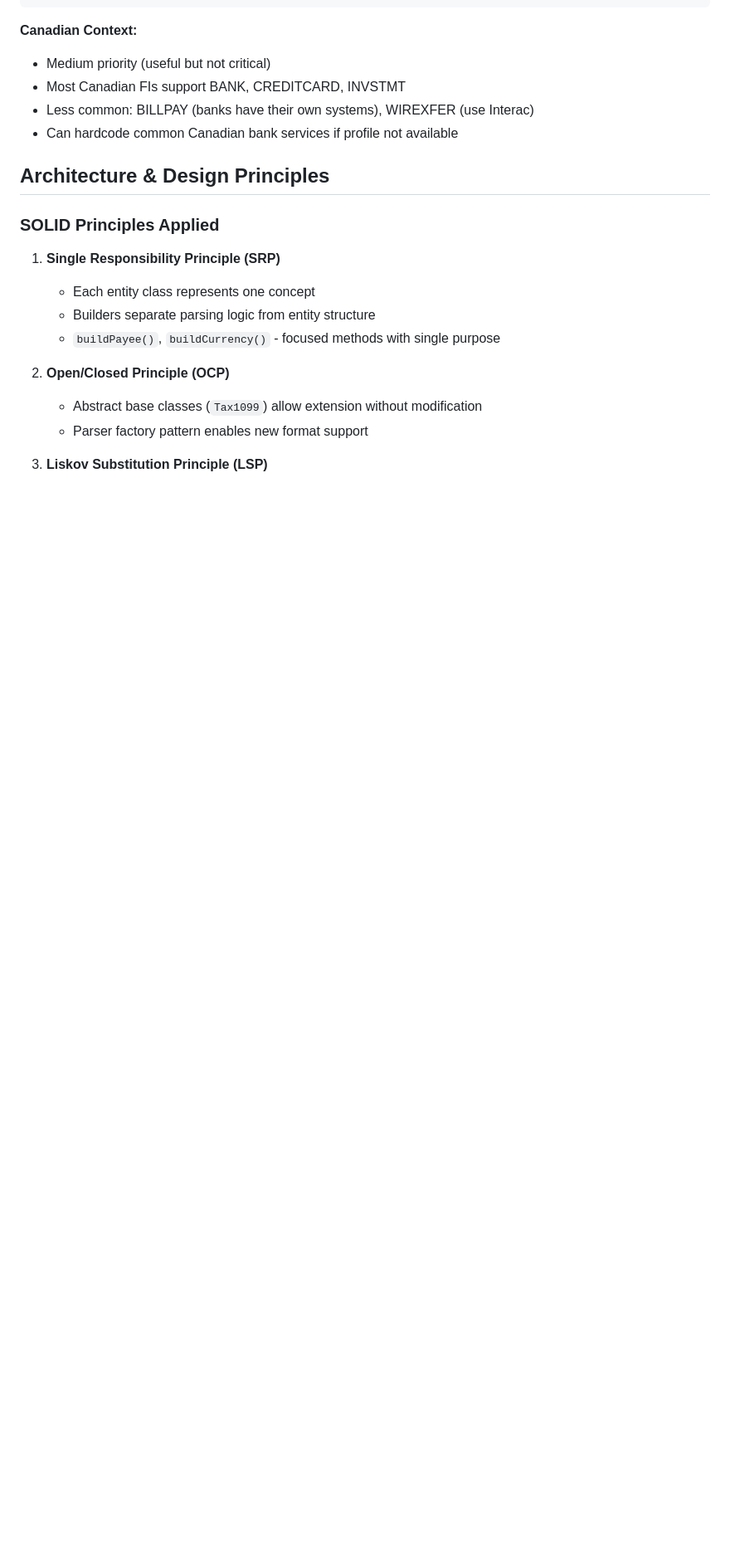
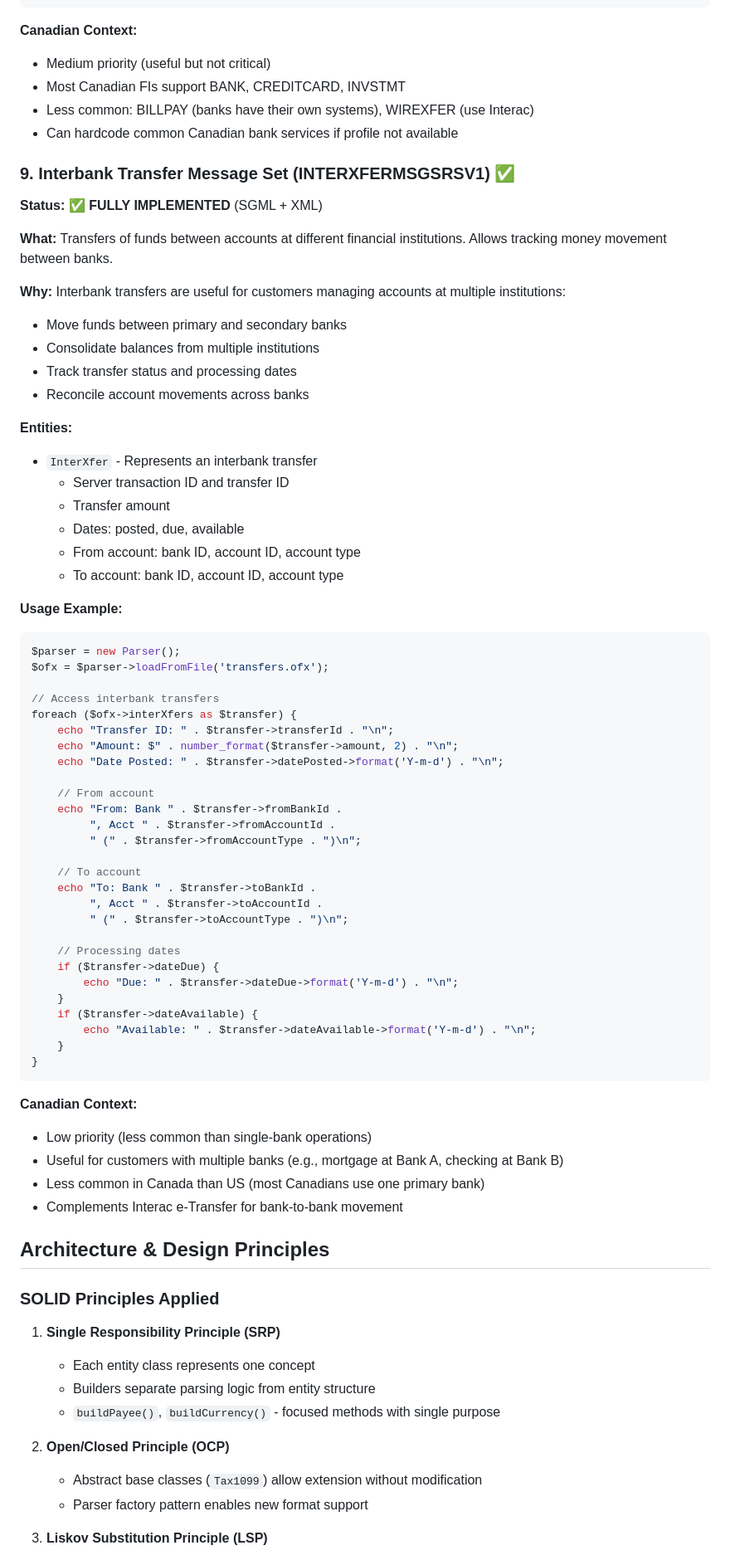
Before and after one commit to ksfraser/ksf_ofxparser, a Markdown page: OFX_SPEC_COVERAGE.md, the part around one of its changes. Shown at 83% size. Rendered like a GitHub page; blank space fills up the shorter version.

Commit message:
docs: mark Canadian individual priorities 100% complete
Updated OFX_SPEC_COVERAGE.md to reflect completion of all prioritized message sets for Canadian individual use case.

Changes:
- Test counts: 456 tests (from 451), 1577 assertions (from 1535)
- Added InterXferTest.php to test files list
- Added INTERXFERMSGSRSV1 to Fully Implemented section
- Replaced 'Remaining Priorities' with 'All Priorities Complete' section
- Added comprehensive InterXfer usage example and documentation
- Confirmed 100% completion of HIGH, MEDIUM, and LOW priority message sets

All relevant OFX specifications for Canadian individual banking, investment, and loan management are now fully implemented and tested.

````diff
--- a/OFX_SPEC_COVERAGE.md
+++ b/OFX_SPEC_COVERAGE.md
@@ -402,6 +402,63 @@ if ($profile) {
 - Less common: BILLPAY (banks have their own systems), WIREXFER (use Interac)
 - Can hardcode common Canadian bank services if profile not available
 
+### 9. Interbank Transfer Message Set (INTERXFERMSGSRSV1) ✅
+
+**Status:** ✅ **FULLY IMPLEMENTED** (SGML + XML)
+
+**What:** Transfers of funds between accounts at different financial institutions. Allows tracking money movement between banks.
+
+**Why:** Interbank transfers are useful for customers managing accounts at multiple institutions:
+- Move funds between primary and secondary banks
+- Consolidate balances from multiple institutions
+- Track transfer status and processing dates
+- Reconcile account movements across banks
+
+**Entities:**
+- `InterXfer` - Represents an interbank transfer
+  - Server transaction ID and transfer ID
+  - Transfer amount
+  - Dates: posted, due, available
+  - From account: bank ID, account ID, account type
+  - To account: bank ID, account ID, account type
+
+**Usage Example:**
+```php
+$parser = new Parser();
+$ofx = $parser->loadFromFile('transfers.ofx');
+
+// Access interbank transfers
+foreach ($ofx->interXfers as $transfer) {
+    echo "Transfer ID: " . $transfer->transferId . "\n";
+    echo "Amount: $" . number_format($transfer->amount, 2) . "\n";
+    echo "Date Posted: " . $transfer->datePosted->format('Y-m-d') . "\n";
+
+    // From account
+    echo "From: Bank " . $transfer->fromBankId .
+         ", Acct " . $transfer->fromAccountId .
+         " (" . $transfer->fromAccountType . ")\n";
+
+    // To account
+    echo "To: Bank " . $transfer->toBankId .
+         ", Acct " . $transfer->toAccountId .
+         " (" . $transfer->toAccountType . ")\n";
+
+    // Processing dates
+    if ($transfer->dateDue) {
+        echo "Due: " . $transfer->dateDue->format('Y-m-d') . "\n";
+    }
+    if ($transfer->dateAvailable) {
+        echo "Available: " . $transfer->dateAvailable->format('Y-m-d') . "\n";
+    }
+}
+```
+
+**Canadian Context:**
+- Low priority (less common than single-bank operations)
+- Useful for customers with multiple banks (e.g., mortgage at Bank A, checking at Bank B)
+- Less common in Canada than US (most Canadians use one primary bank)
+- Complements Interac e-Transfer for bank-to-bank movement
+
 ## Architecture & Design Principles
 
 ### SOLID Principles Applied
````
Also changed, not shown: other parts of OFX_SPEC_COVERAGE.md (+15 -6 lines).
